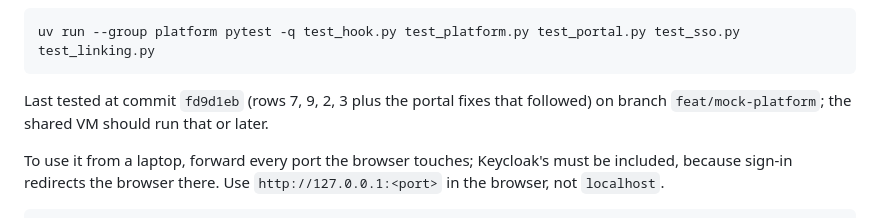
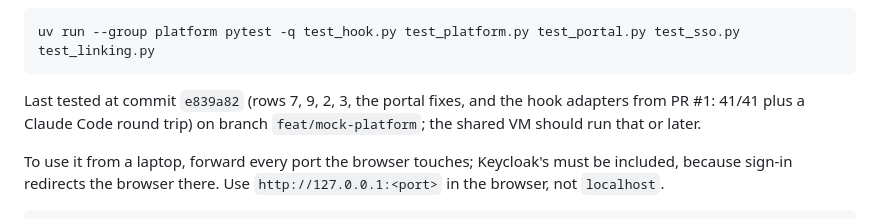
Before and after one commit to PeterZZZ/litellm-ltm-hook, a Markdown page: SETUP.md, the part around the change. GitHub-like rendering.

Commit message:
Setup guide: note the merge commit the shared VM should run
Co-Authored-By: Claude Fable 5.1 <noreply@anthropic.com>

````diff
--- a/SETUP.md
+++ b/SETUP.md
@@ -365,7 +365,7 @@ the master key). Unit tests, no network:
 uv run --group platform pytest -q test_hook.py test_platform.py test_portal.py test_sso.py test_linking.py
 ```
 
-Last tested at commit `fd9d1eb` (rows 7, 9, 2, 3 plus the portal fixes that followed)
+Last tested at commit `e839a82` (rows 7, 9, 2, 3, the portal fixes, and the hook adapters from PR #1: 41/41 plus a Claude Code round trip)
 on branch `feat/mock-platform`; the shared VM should run that or later.
 
 To use it from a laptop, forward every port the browser touches; Keycloak's
````
